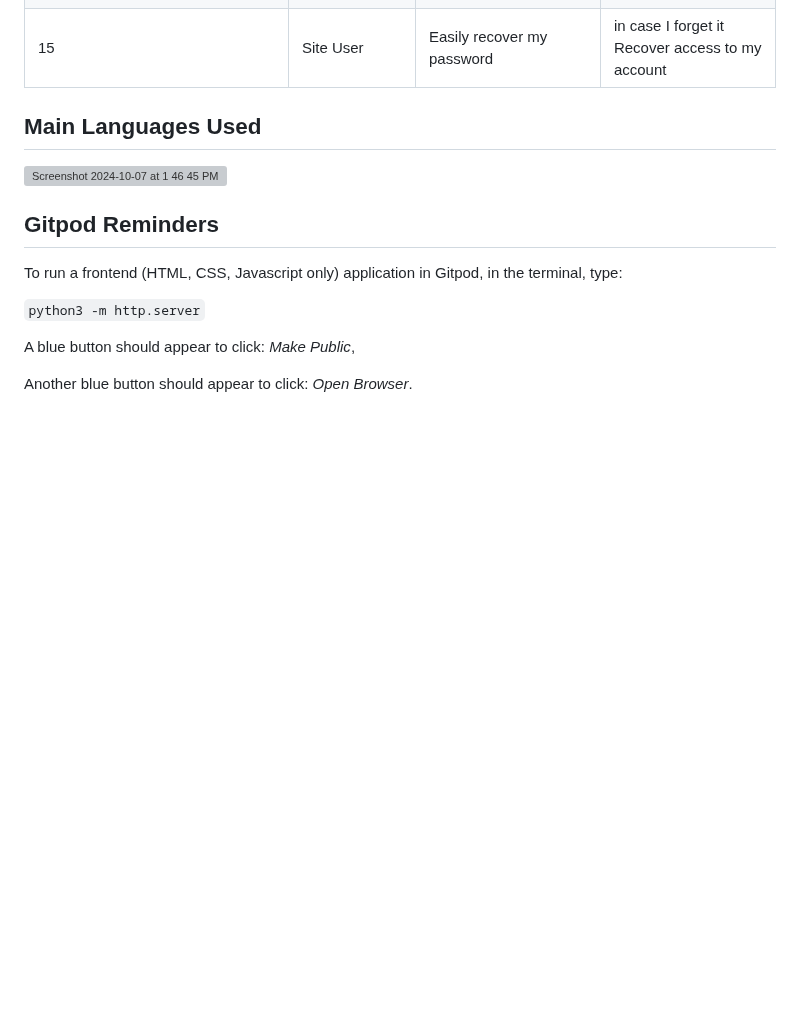
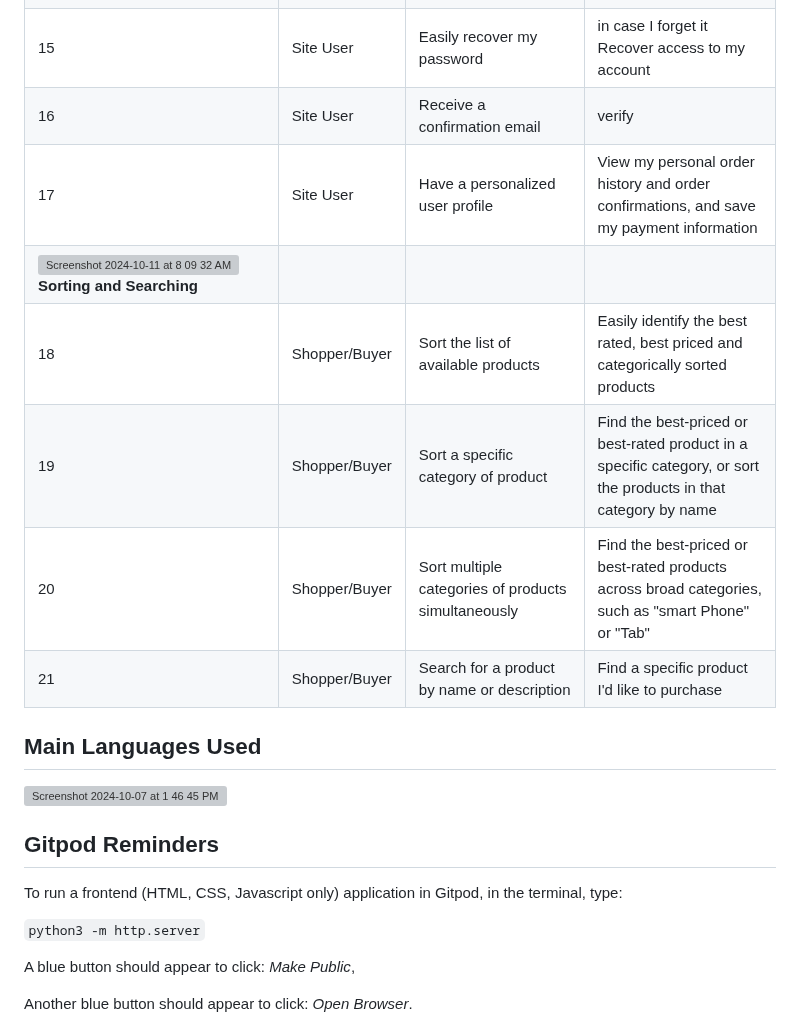
Before and after one commit to Shazi-dani/smart_tech_v1, a Markdown page: README.md, the part around the change. Drawn GitHub-style; blank space fills up the shorter version; grey boxes are pictures that could not be loaded.

Commit message:
Update README.md
Add stories for Sorting & searching.

```diff
--- a/README.md
+++ b/README.md
@@ -24,6 +24,13 @@
 |13|Site User|Receive an email confirmation after registering	|Verify that my account registration was successful|
 |14|Site User|Easily login or logout|To secure my personal account information|
 |15|Site User|Easily recover my password |in case I forget it	Recover access to my account|
+|16|Site User|Receive a confirmation email| verify|
+|17|Site User|Have a personalized user profile|View my personal order history and order confirmations, and save my payment information|
+|<img width="28" alt="Screenshot 2024-10-11 at 8 09 32 AM" src="https://github.com/user-attachments/assets/8c86bda4-1a92-4796-897e-f64fc862e535">**Sorting and Searching**|
+|18|Shopper/Buyer|Sort the list of available products|Easily identify the best rated, best priced and categorically sorted products|
+|19|Shopper/Buyer|Sort a specific category of product	|Find the best-priced or best-rated product in a specific category, or sort the products in that category by name|
+|20|Shopper/Buyer|Sort multiple categories of products simultaneously |	Find the best-priced or best-rated products across broad categories, such as "smart Phone" or "Tab"|
+|21|Shopper/Buyer|Search for a product by name or description	|Find a specific product I'd like to purchase|
 
 
 
```
